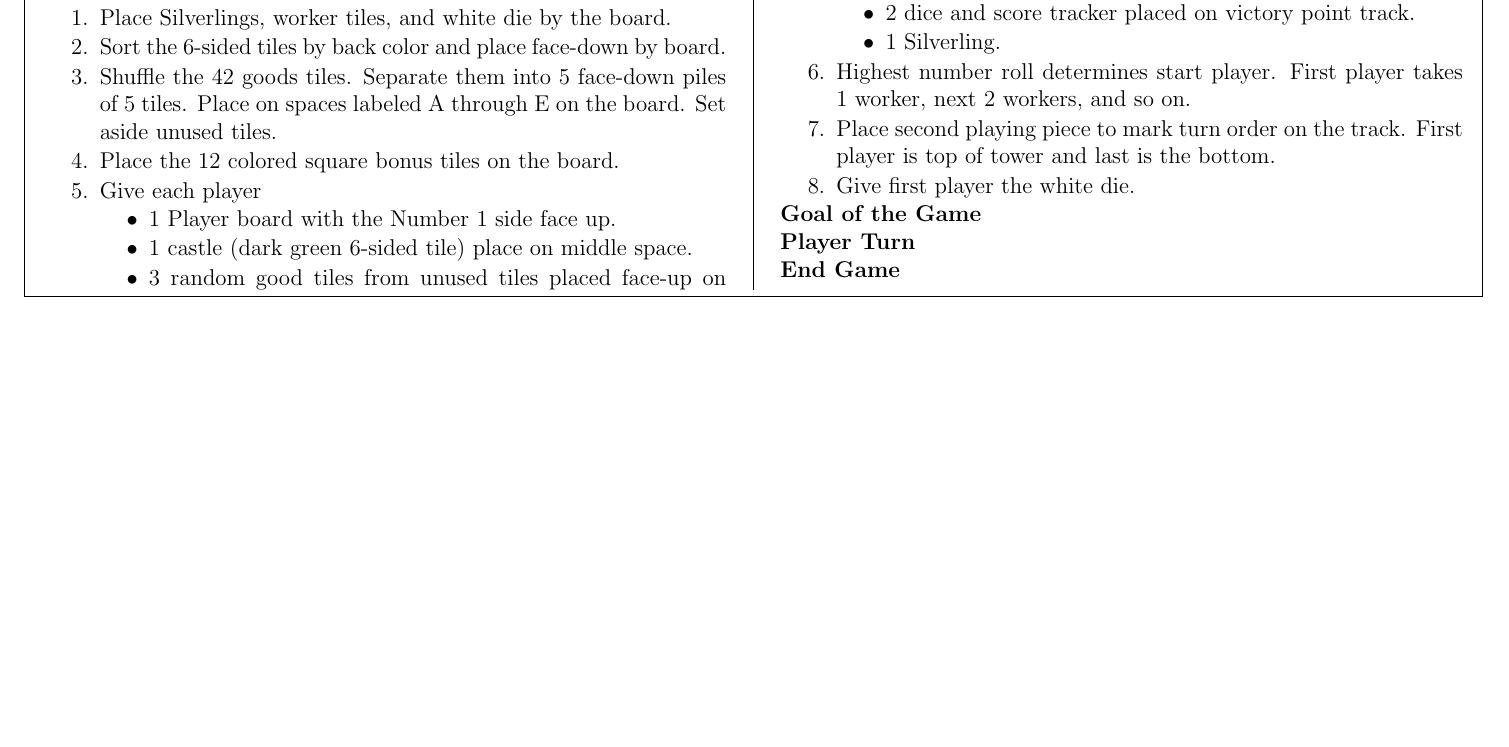
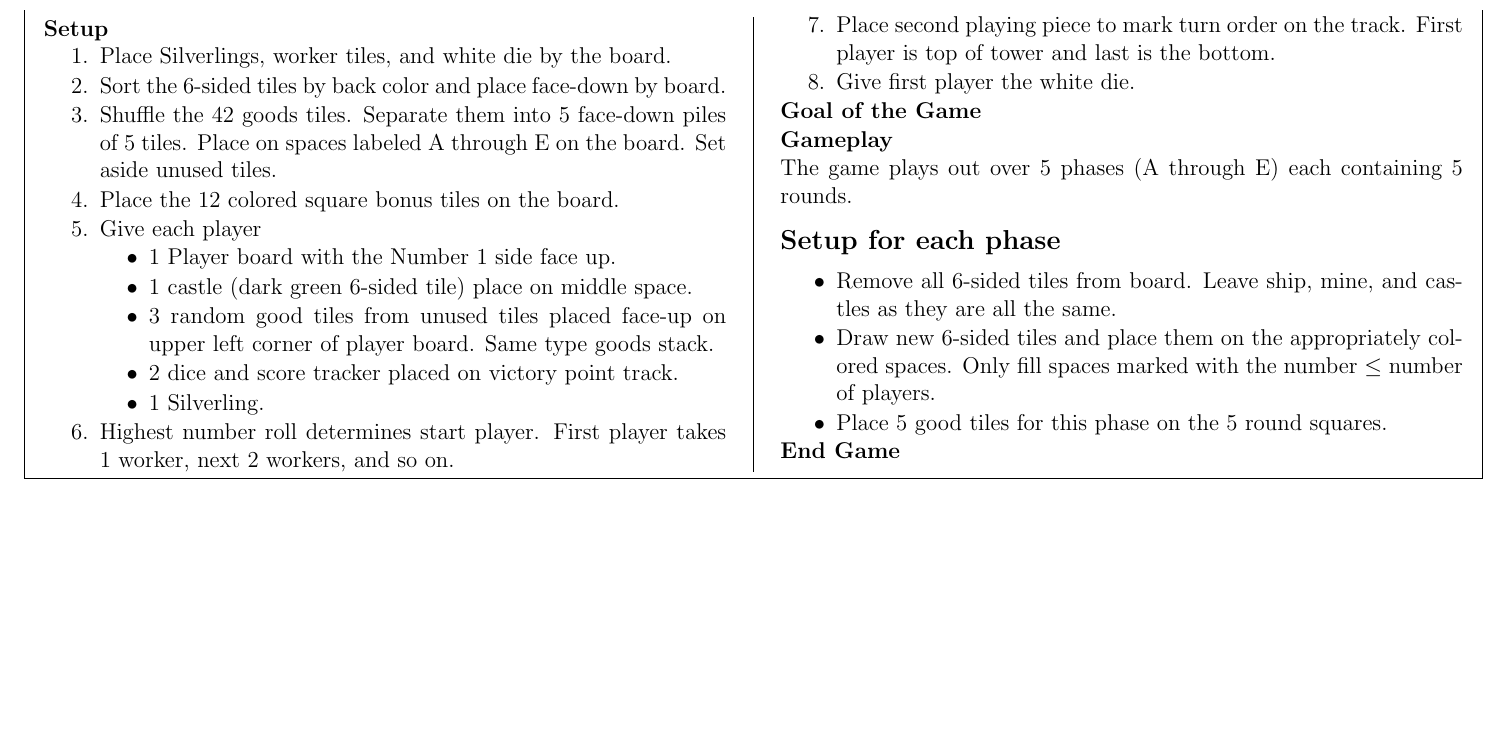
Before and after one commit to MJJoyce/GameSummarySheets, a LaTeX document (CastlesOfBurgundy/CastlesOfBurgundy.tex): part of the page, cut so that both start at the same text, the shorter picture padded with empty space. Compiled offline with pdfLaTeX.

Commit message:
Add phase setup section

```diff
--- a/CastlesOfBurgundy/CastlesOfBurgundy.tex
+++ b/CastlesOfBurgundy/CastlesOfBurgundy.tex
@@ -83,7 +83,14 @@
 	\item Give first player the white die.
 \end{enumerateCustom}
 \section*{Goal of the Game}
-\section*{Player Turn}
+\section*{Gameplay}
+The game plays out over 5 phases (A through E) each containing 5 rounds.
+\subsection*{Setup for each phase}
+\begin{itemizeCustom}
+	\item Remove all 6-sided tiles from board. Leave ship, mine, and castles as they are all the same.
+	\item Draw new 6-sided tiles and place them on the appropriately colored spaces. Only fill spaces marked with the number $\le$ number of players.
+	\item Place 5 good tiles for this phase on the 5 round squares.
+\end{itemizeCustom}
 \section*{End Game}
 
 \end{multicols*}
```
Also changed, not shown: CastlesOfBurgundy/CastlesOfBurgundy.pdf.
